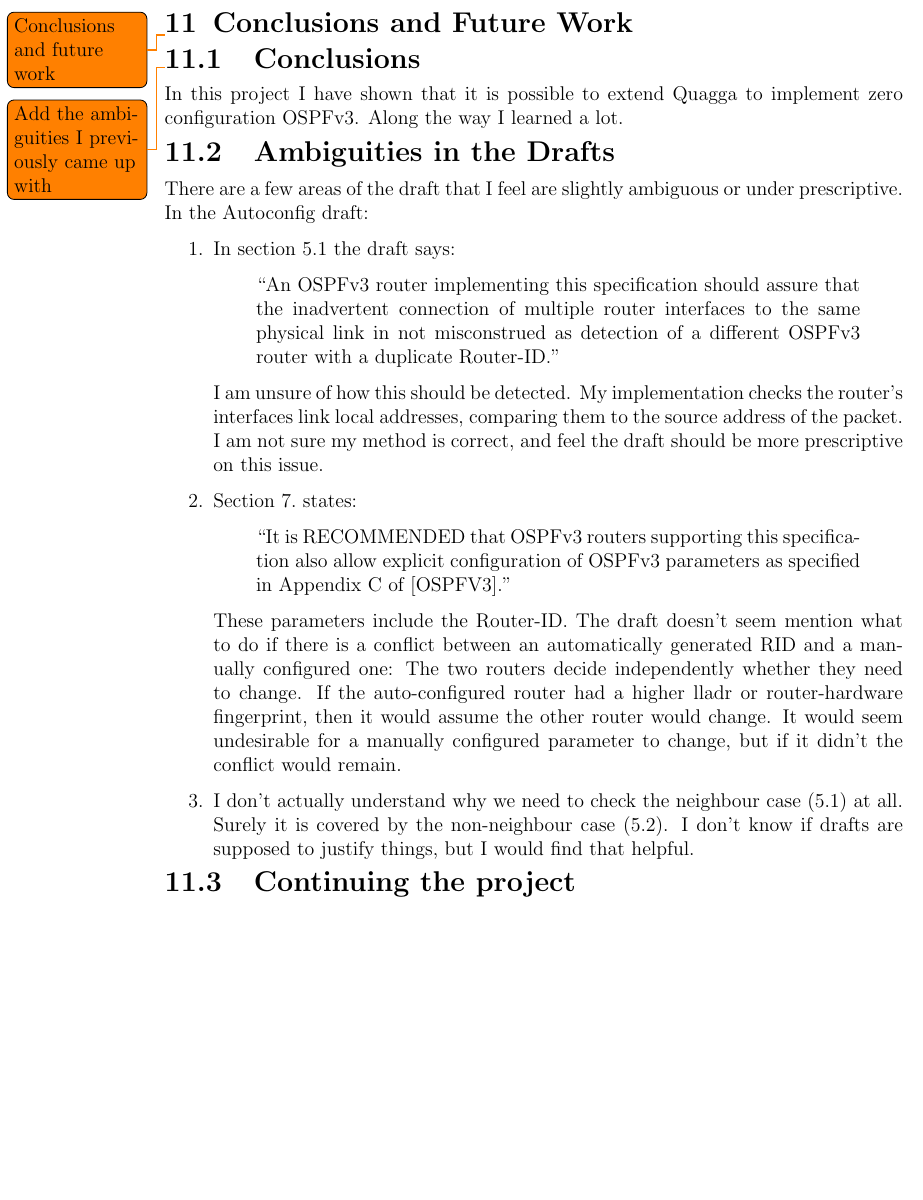
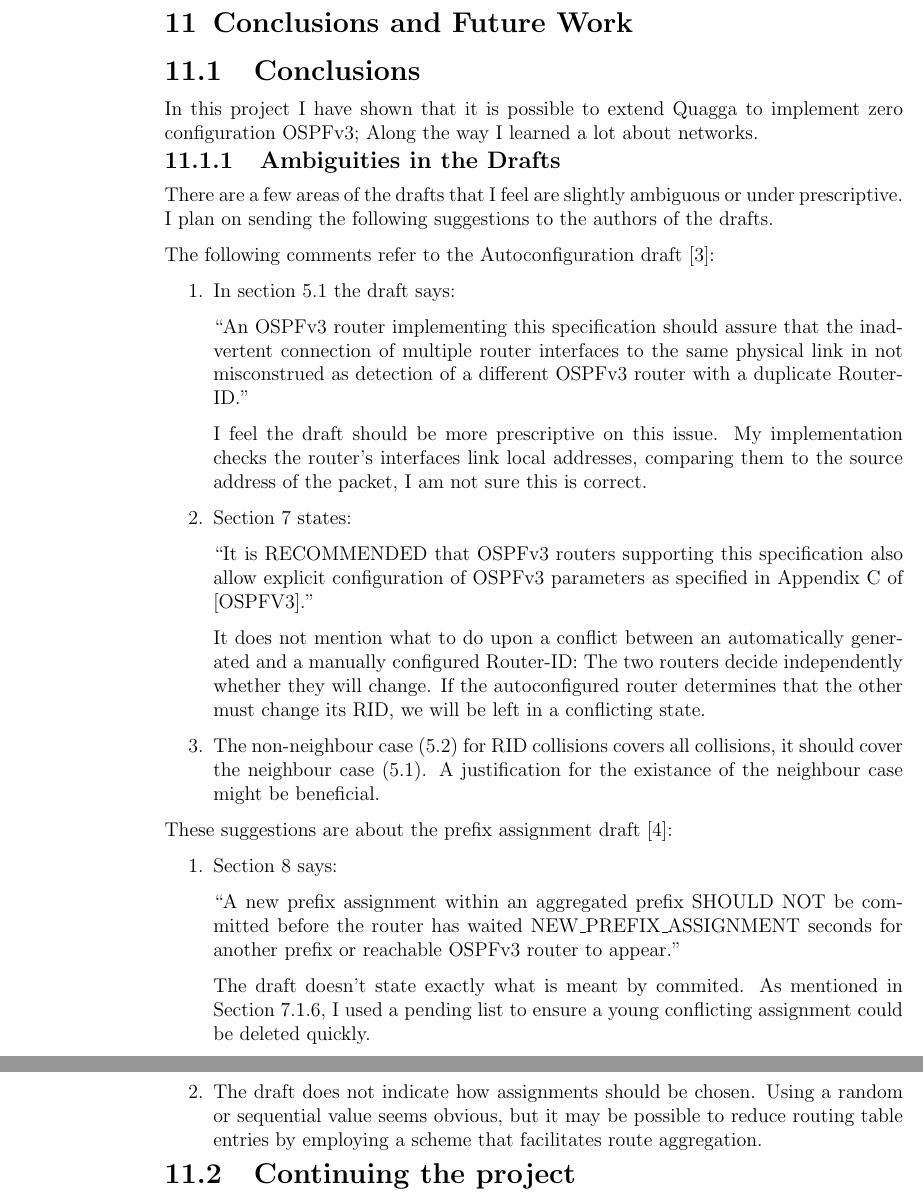
Before and after one commit to edderick/third-year-project, a LaTeX thesis (docs/FinalReport/FinalReport.tex): part of page 37 of 55 before the commit and two parts of pages 37 and 38 of 55 after it, the two joined at a grey line, cut so that both start at the same text, the shorter picture padded with empty space. Compiled offline with pdfLaTeX.

Commit message:
Cutting words, yet ending up with more (y)

```diff
--- a/docs/FinalReport/FinalReport.tex
+++ b/docs/FinalReport/FinalReport.tex
@@ -1342,48 +1343,68 @@ having never been involved with the Internet Engineering Task Force or any
 other international standards body before.
 
 \chapter{Conclusions and Future Work}
-\todo{Conclusions and future work}
 
 \section{Conclusions}
-\todo{Add the ambiguities I previously came up with}
 In this project I have shown that it is possible to extend Quagga to implement
-zero configuration OSPFv3. Along the way I learned a lot.
-
-\section{Ambiguities in the Drafts}
-There are a few areas of the draft that I feel are slightly ambiguous or under
-prescriptive. In the Autoconfig draft:
-
+zero configuration OSPFv3; Along the way I learned a lot about networks.
+
+\subsection{Ambiguities in the Drafts}
+There are a few areas of the drafts that I feel are slightly ambiguous or under
+prescriptive. I plan on sending the following suggestions to the authors of the
+drafts.
+
+The following comments refer to the Autoconfiguration draft
+\cite{draft-ietf-ospf-ospfv3-autoconfig-02}:
 \begin{enumerate}
 	\item In section 5.1 the draft says:
-		\begin{quote}
+		%\begin{quote}
+
 		``An OSPFv3 router implementing this specification should assure that the
 		inadvertent connection of multiple router interfaces to the same physical
 		link in not misconstrued as detection of a different OSPFv3 router with a
 		duplicate Router-ID.''
-		\end{quote}
-		I am unsure of how this should be detected. My implementation checks the
-		router's interfaces link local addresses, comparing them to the source
-		address of the packet. I am not sure my method is correct, and feel the
-		draft should be more prescriptive on this issue.
-
-	\item Section 7.\ states:
-		\begin{quote}
+		%\end{quote}
+
+		 I feel the draft should be more prescriptive on this issue.  My
+		 implementation checks the router's interfaces link local addresses,
+		 comparing them to the source address of the packet, I am not sure this is
+		 correct.
+	\item Section 7 states:
+		%\begin{quote}
+
 		``It is RECOMMENDED that OSPFv3 routers supporting this specification
 		also allow explicit configuration of OSPFv3 parameters as specified
 		in Appendix C of [OSPFV3].''
-	\end{quote}
-		These parameters include the Router-ID. The draft doesn't seem mention
-		what to do if there is a conflict between an automatically generated RID
-		and a manually configured one: The two routers decide independently whether
-		they need to change. If the auto-configured router had a higher lladr or
-		router-hardware fingerprint, then it would assume the other router would
-		change. It would seem undesirable for a manually configured parameter to
-		change, but if it didn't the conflict would remain.
-
-	\item I don't actually understand why we need to check the neighbour case
-		(5.1) at all. Surely it is covered by the non-neighbour case (5.2). I don't
-		know if drafts are supposed to justify things, but I would find that
-		helpful.
+		%\end{quote}
+
+		It does not mention what to do upon a conflict between an automatically
+		generated and a manually configured Router-ID: The two routers decide
+		independently whether they will change. If the autoconfigured router
+		determines that the other must change its RID, we will be left in a
+		conflicting state.
+	\item  The non-neighbour case (5.2) for RID collisions covers all collisions,
+		it should cover the neighbour case (5.1). A justification for the existance
+		of the neighbour case might be beneficial.
+\end{enumerate}
+
+These suggestions are about the prefix assignment draft
+\cite{draft-arkko-homenet-prefix-assignment-03}:
+\begin{enumerate}
+	\item Section 8 says:
+		%\begin{quote}
+
+		``A new prefix assignment within an aggregated prefix SHOULD NOT be
+		committed before the router has waited NEW\_PREFIX\_ASSIGNMENT seconds for
+		another prefix or reachable OSPFv3 router to appear.''
+		%\end{quote}
+
+		The draft doesn't state exactly what is meant by commited. As mentioned in
+		Section \ref{pending_list}, I used a pending list to ensure a young
+		conflicting assignment could be deleted quickly.
+	\item The draft does not indicate how assignments should be chosen. Using a
+		random or sequential value seems obvious, but it may be possible to reduce
+		routing table entries by employing a scheme that facilitates route
+		aggregation.
 \end{enumerate}
 
 
```
Also changed, not shown: docs/FinalReport/FinalReport.tex (1 more changed lines).
